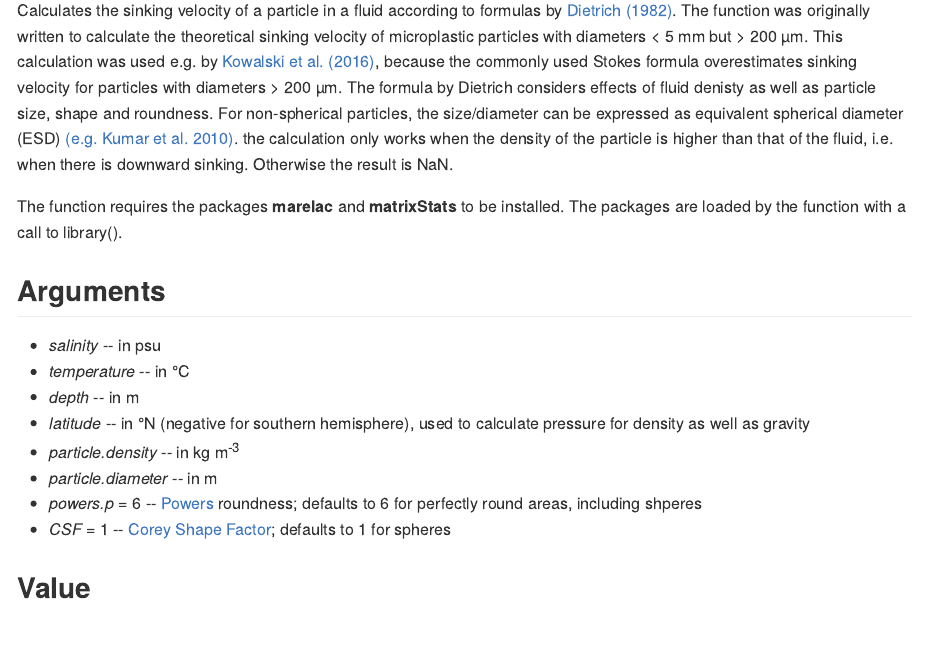
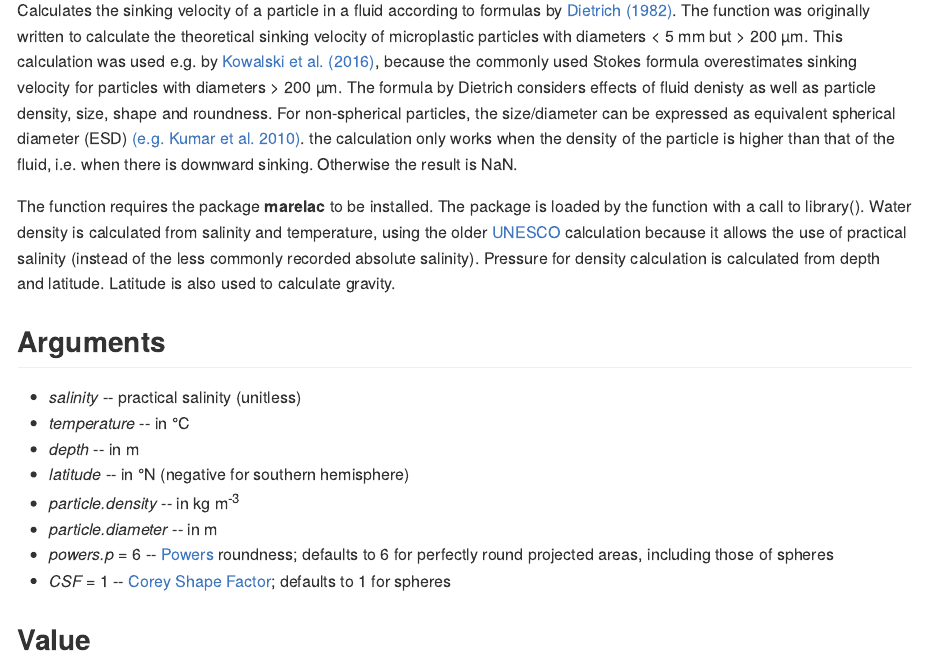
Before and after one commit to Davidatlarge/Dietrich_sinking_velocity, an R Markdown document (README.Rmd): the page in a window 1100 px wide, from 220 px down. The pictures show the output file README.md that the author committed with the source, drawn offline in the style of GitHub.

Commit message:
remove reference to matrixStats

```diff
--- a/Dietrich_velocity.R
+++ b/Dietrich_velocity.R
@@ -11,12 +11,11 @@ Dietrich.velocity.m.sec <- function(salinity, # in psu
 ){
   # load required packages
   require(marelac)
-  require(matrixStats)
 
   # calculate gravity
   gravity <- gravity(lat = latitude, method = "Moritz")
   # calculate water parameters
-  water.density <- sw_dens(S = salinity, t = temperature, P = d2p(depth, lat = latitude)/10+1) # value of d2p is dbar of pressure exerted by water, without air, hence /10 and +1 ; method="Gibbs" by default
+  water.density <- sw_dens(S = salinity, t = temperature, P = d2p(depth, lat = latitude)/10+1, method = "UNESCO") # value of d2p is dbar of pressure exerted by water, without air, hence /10 and +1 ; method="Gibbs" by default
   dynamic.viscosity <- viscosity(S = salinity, t = temperature, P = d2p(depth, lat = latitude)/10+1) # viscosity in centipoise (cP); 1 cP = 0.001 kg·m−1·s−1
   kinematic.viscosity <- dynamic.viscosity / 1000 / water.density # factor 10^-3 to convert viscosity to [kg/m/s]
 
--- a/README.Rmd
+++ b/README.Rmd
@@ -13,20 +13,20 @@ source("Dietrich_velocity.R")
 ## Description
 
 Calculates the sinking velocity of a particle in a fluid according to formulas by [Dietrich (1982)](http://onlinelibrary.wiley.com/doi/10.1029/WR018i006p01615/abstract). The function was originally written to calculate the theoretical sinking velocity of microplastic particles with diameters < 5 mm but > 200 µm. This calculation was used e.g. by [Kowalski et al. (2016)](https://www.sciencedirect.com/science/article/pii/S0025326X16303848), because the commonly used Stokes formula overestimates sinking velocity for particles with diameters > 200 µm.
-The formula by Dietrich considers effects of fluid denisty as well as particle size, shape and roundness. For non-spherical particles, the size/diameter can be expressed as equivalent spherical diameter (ESD) [(e.g. Kumar et al. 2010)](https://www.sciencedirect.com/science/article/pii/S0278434310003134).
+The formula by Dietrich considers effects of fluid denisty as well as particle density, size, shape and roundness. For non-spherical particles, the size/diameter can be expressed as equivalent spherical diameter (ESD) [(e.g. Kumar et al. 2010)](https://www.sciencedirect.com/science/article/pii/S0278434310003134).
 the calculation only works when the density of the particle is higher than that of the fluid, i.e. when there is downward sinking. Otherwise the result is NaN.
 
-The function requires the packages **marelac** and **matrixStats** to be installed. The packages are loaded by the function with a call to library().
+The function requires the package **marelac** to be installed. The package is loaded by the function with a call to library(). Water density is calculated from salinity and temperature, using the older [UNESCO](http://unesdoc.unesco.org/images/0005/000598/059832EB.pdf) calculation because it allows the use of practical salinity (instead of the less commonly recorded absolute salinity). Pressure for density calculation is calculated from depth and latitude. Latitude is also used to calculate gravity.
 
 ## Arguments
 
-* *salinity* -- in psu
+* *salinity* -- practical salinity (unitless)
 * *temperature* -- in °C
 * *depth* -- in m
-* *latitude* -- in °N (negative for southern hemisphere), used to calculate pressure for density as well as gravity
+* *latitude* -- in °N (negative for southern hemisphere)
 * *particle.density* -- in kg m^-3^
 * *particle.diameter* -- in m
-* *powers.p* = 6 -- [Powers](https://pubs.geoscienceworld.org/sepm/jsedres/article-abstract/23/2/117/112811/a-new-roundness-scale-for-sedimentary-particles?redirectedFrom=fulltext) roundness; defaults to 6 for perfectly round areas, including shperes
+* *powers.p* = 6 -- [Powers](https://pubs.geoscienceworld.org/sepm/jsedres/article-abstract/23/2/117/112811/a-new-roundness-scale-for-sedimentary-particles?redirectedFrom=fulltext) roundness; defaults to 6 for perfectly round projected areas, including those of spheres
 * *CSF* = 1 -- [Corey Shape Factor](https://www.researchgate.net/publication/252625134_Settling_Velocities_of_Circular_Cylinders_at_Low_Reynolds_Numbers); defaults to 1 for spheres
 
 ## Value
```
Also changed, not shown: README.md.
